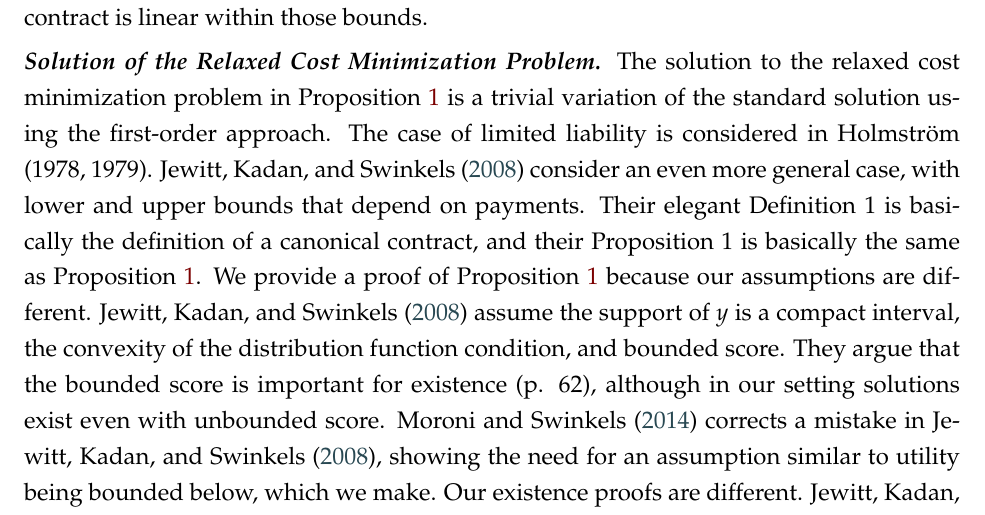
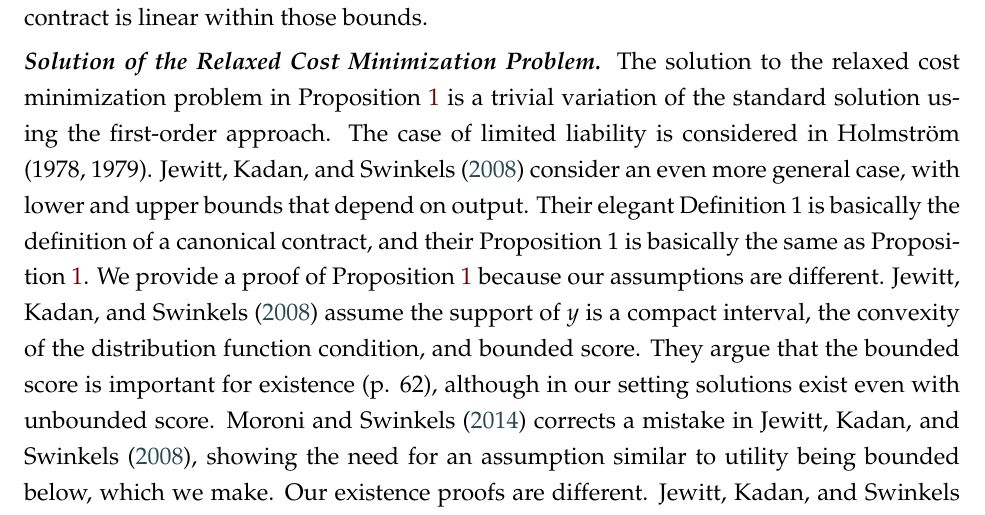
Before and after one commit to eduardomazevedo/azevedo-wolff-2025, a LaTeX paper (tex/manuscript.tex, which reads tex/literature-discussion.tex): part of page 28 of 46, cut so that both start at the same text. Compiled offline with pdfLaTeX.

Commit message:
lit review polishing

```diff
--- a/tex/literature-discussion.tex
+++ b/tex/literature-discussion.tex
@@ -29,7 +29,7 @@ Another closely related paper is \textcite{chaigneau2022should}. They consider t
 
 
 \medskip\noindent\textit{\textbf{Solution of the Relaxed Cost Minimization Problem.}}
-The solution to the relaxed cost minimization problem in Proposition~\ref{prop:relaxed-optimal-contract} is a trivial variation of the standard solution using the first-order approach. The case of limited liability is considered in \citeauthor{holmstrom1978incentives} (\citeyear{holmstrom1978incentives}, \citeyear{holmstrom1979moral}). \textcite{jewitt2008moral} consider an even more general case, with lower and upper bounds that depend on payments. Their elegant Definition 1 is basically the definition of a canonical contract, and their Proposition 1 is basically the same as Proposition~\ref{prop:relaxed-optimal-contract}. We provide a proof of Proposition~\ref{prop:relaxed-optimal-contract} because our assumptions are different. \textcite{jewitt2008moral} assume the support of $y$ is a compact interval, the convexity of the distribution function condition, and bounded score. They argue that the bounded score is important for existence (p. 62), although in our setting solutions exist even with unbounded score. \textcite{moroni2014existence} corrects a mistake in \textcite{jewitt2008moral}, showing the need for an assumption similar to utility being bounded below, which we make. Our existence proofs are different. \textcite{jewitt2008moral} prove that given a multiplier $\mu$ there exists a single multiplier $\lambda$ as a function of $\mu$ where the canonical contract satisfies the individual rationality constraint. They then use the intermediate value theorem to show that there exists a $\mu$ where the canonical contract satisfies all constraints. We instead prove (1) that the Lagrangian has a unique minimum that is a canonical contract (Lemma~\ref{lem:lagrangian}), (2) that the Pareto problem has a solution that minimizes the Lagrangian (Lemma~\ref{lem:pareto-problem}), and (3) that the Pareto problem solution solves the relaxed cost minimization problem (proof of Proposition~\ref{prop:relaxed-optimal-contract}, part 2). While we include the proof of Proposition~\ref{prop:relaxed-optimal-contract} for completeness, advanced readers may take it as trivial given the \citeauthor{holmstrom1978incentives} (\citeyear{holmstrom1978incentives}, \citeyear{holmstrom1979moral}), \textcite{jewitt2008moral}, and \textcite{moroni2014existence} results.
+The solution to the relaxed cost minimization problem in Proposition~\ref{prop:relaxed-optimal-contract} is a trivial variation of the standard solution using the first-order approach. The case of limited liability is considered in \citeauthor{holmstrom1978incentives} (\citeyear{holmstrom1978incentives}, \citeyear{holmstrom1979moral}). \textcite{jewitt2008moral} consider an even more general case, with lower and upper bounds that depend on output. Their elegant Definition 1 is basically the definition of a canonical contract, and their Proposition 1 is basically the same as Proposition~\ref{prop:relaxed-optimal-contract}. We provide a proof of Proposition~\ref{prop:relaxed-optimal-contract} because our assumptions are different. \textcite{jewitt2008moral} assume the support of $y$ is a compact interval, the convexity of the distribution function condition, and bounded score. They argue that the bounded score is important for existence (p. 62), although in our setting solutions exist even with unbounded score. \textcite{moroni2014existence} corrects a mistake in \textcite{jewitt2008moral}, showing the need for an assumption similar to utility being bounded below, which we make. Our existence proofs are different. \textcite{jewitt2008moral} prove that given a multiplier $\mu$ there exists a single multiplier $\lambda$ as a function of $\mu$ where the canonical contract satisfies the individual rationality constraint. They then use the intermediate value theorem to show that there exists a $\mu$ where the canonical contract satisfies all constraints. We instead prove (1) that the Lagrangian has a unique minimum that is a canonical contract (Lemma~\ref{lem:lagrangian}), (2) that the Pareto problem has a solution that minimizes the Lagrangian (Lemma~\ref{lem:pareto-problem}), and (3) that the Pareto problem solution solves the relaxed cost minimization problem (proof of Proposition~\ref{prop:relaxed-optimal-contract}, part 2). While we include the proof of Proposition~\ref{prop:relaxed-optimal-contract} for completeness, advanced readers may take it as trivial given the \citeauthor{holmstrom1978incentives} (\citeyear{holmstrom1978incentives}, \citeyear{holmstrom1979moral}), \textcite{jewitt2008moral}, and \textcite{moroni2014existence} results.
 
 
 \medskip\noindent\textit{\textbf{High Reservation Utility.}}
```
